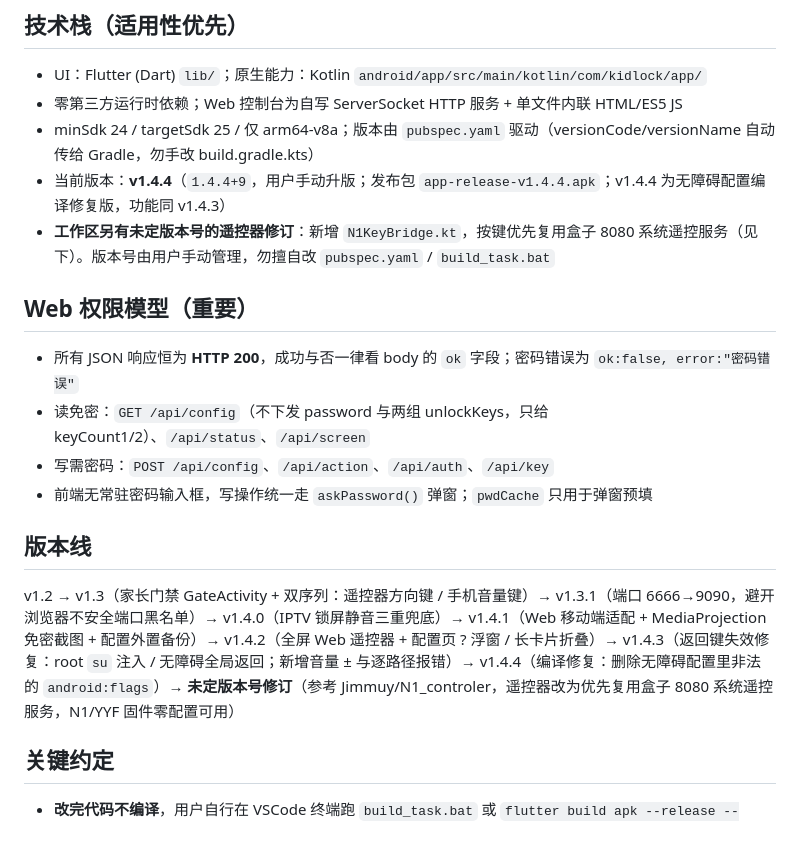
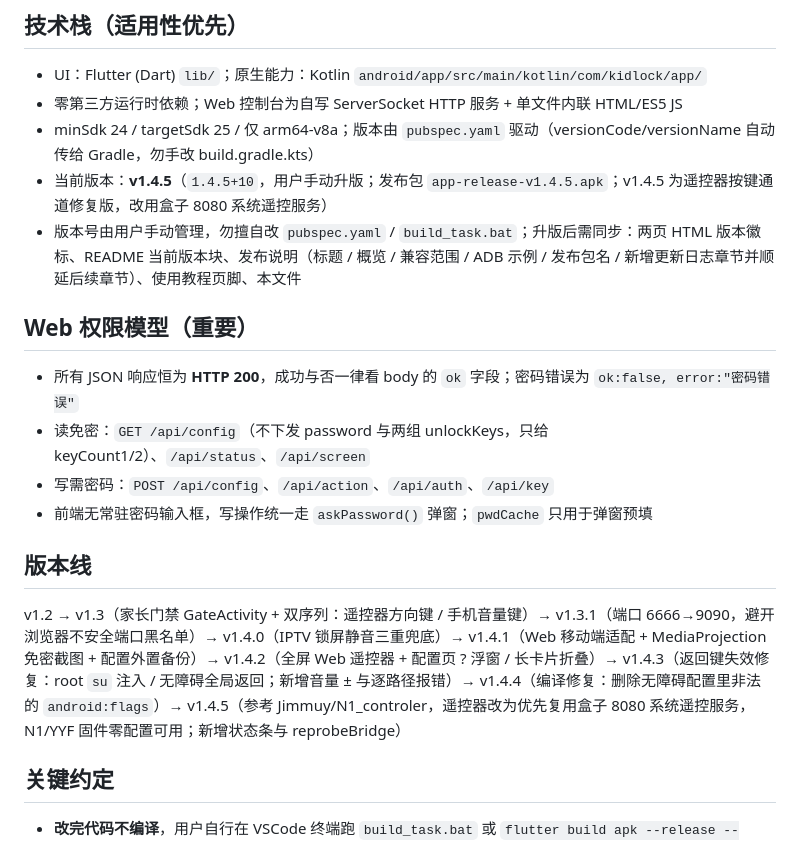
Before and after one commit to daodamiao/kidlock, a Markdown page: .workbuddy/memory/MEMORY.md, the part around the change. Drawn GitHub-style.

```diff
--- a/.workbuddy/memory/MEMORY.md
+++ b/.workbuddy/memory/MEMORY.md
@@ -8,8 +8,8 @@
 - UI：Flutter (Dart) `lib/`；原生能力：Kotlin `android/app/src/main/kotlin/com/kidlock/app/`
 - 零第三方运行时依赖；Web 控制台为自写 ServerSocket HTTP 服务 + 单文件内联 HTML/ES5 JS
 - minSdk 24 / targetSdk 25 / 仅 arm64-v8a；版本由 `pubspec.yaml` 驱动（versionCode/versionName 自动传给 Gradle，勿手改 build.gradle.kts）
-- 当前版本：**v1.4.4**（`1.4.4+9`，用户手动升版；发布包 `app-release-v1.4.4.apk`；v1.4.4 为无障碍配置编译修复版，功能同 v1.4.3）
-- **工作区另有未定版本号的遥控器修订**：新增 `N1KeyBridge.kt`，按键优先复用盒子 8080 系统遥控服务（见下）。版本号由用户手动管理，勿擅自改 `pubspec.yaml` / `build_task.bat`
+- 当前版本：**v1.4.5**（`1.4.5+10`，用户手动升版；发布包 `app-release-v1.4.5.apk`；v1.4.5 为遥控器按键通道修复版，改用盒子 8080 系统遥控服务）
+- 版本号由用户手动管理，勿擅自改 `pubspec.yaml` / `build_task.bat`；升版后需同步：两页 HTML 版本徽标、README 当前版本块、发布说明（标题 / 概览 / 兼容范围 / ADB 示例 / 发布包名 / 新增更新日志章节并顺延后续章节）、使用教程页脚、本文件
 
 ## Web 权限模型（重要）
 - 所有 JSON 响应恒为 **HTTP 200**，成功与否一律看 body 的 `ok` 字段；密码错误为 `ok:false, error:"密码错误"`
@@ -18,7 +18,7 @@
 - 前端无常驻密码输入框，写操作统一走 `askPassword()` 弹窗；`pwdCache` 只用于弹窗预填
 
 ## 版本线
-v1.2 → v1.3（家长门禁 GateActivity + 双序列：遥控器方向键 / 手机音量键）→ v1.3.1（端口 6666→9090，避开浏览器不安全端口黑名单）→ v1.4.0（IPTV 锁屏静音三重兜底）→ v1.4.1（Web 移动端适配 + MediaProjection 免密截图 + 配置外置备份）→ v1.4.2（全屏 Web 遥控器 + 配置页 ? 浮窗 / 长卡片折叠）→ v1.4.3（返回键失效修复：root `su` 注入 / 无障碍全局返回；新增音量 ± 与逐路径报错）→ v1.4.4（编译修复：删除无障碍配置里非法的 `android:flags`）→ **未定版本号修订**（参考 Jimmuy/N1_controler，遥控器改为优先复用盒子 8080 系统遥控服务，N1/YYF 固件零配置可用）
+v1.2 → v1.3（家长门禁 GateActivity + 双序列：遥控器方向键 / 手机音量键）→ v1.3.1（端口 6666→9090，避开浏览器不安全端口黑名单）→ v1.4.0（IPTV 锁屏静音三重兜底）→ v1.4.1（Web 移动端适配 + MediaProjection 免密截图 + 配置外置备份）→ v1.4.2（全屏 Web 遥控器 + 配置页 ? 浮窗 / 长卡片折叠）→ v1.4.3（返回键失效修复：root `su` 注入 / 无障碍全局返回；新增音量 ± 与逐路径报错）→ v1.4.4（编译修复：删除无障碍配置里非法的 `android:flags`）→ v1.4.5（参考 Jimmuy/N1_controler，遥控器改为优先复用盒子 8080 系统遥控服务，N1/YYF 固件零配置可用；新增状态条与 reprobeBridge）
 
 ## 关键约定
 - **改完代码不编译**，用户自行在 VSCode 终端跑 `build_task.bat` 或 `flutter build apk --release --target-platform android-arm64`
```
Also changed, not shown: .workbuddy/memory/2026-11-08.md (+10 -0 lines).
